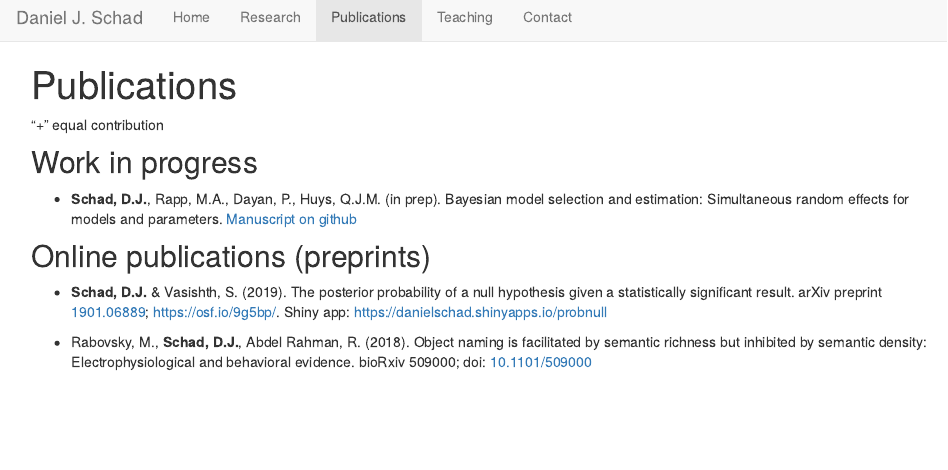
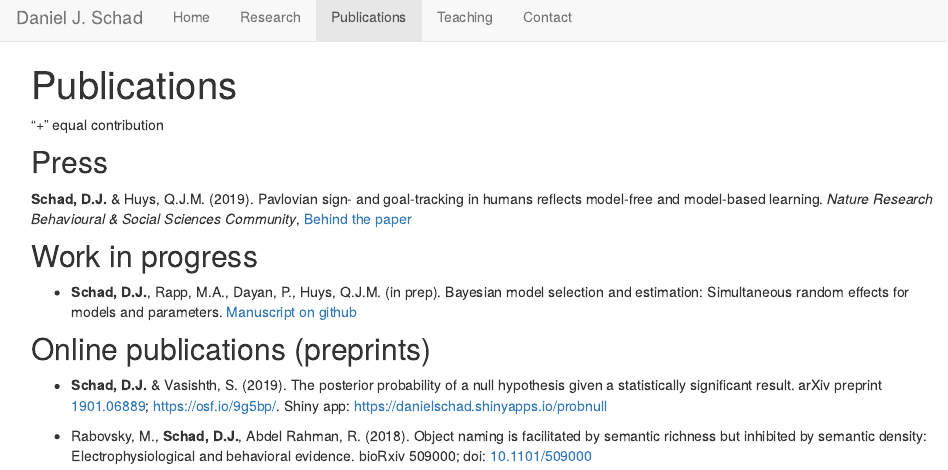
Before and after one commit to danielschad/danielschad.github.io, an R Markdown document (2-Publications.Rmd): the page in a window 1100 px wide, from its top. The pictures show the output file 2-Publications.html that the author committed with the source, opened offline; library style sheets and scripts come from the installed R packages.

Commit message:
add blog post

```diff
--- a/2-Publications.Rmd
+++ b/2-Publications.Rmd
@@ -4,6 +4,10 @@ output: html_document
 ---
 
 "+" equal contribution
+
+## Press
+
+**Schad, D.J.** & Huys, Q.J.M. (2019). Pavlovian sign- and goal-tracking in humans reflects model-free and model-based learning. *Nature Research Behavioural & Social Sciences Community*, [Behind the paper](https://socialsciences.nature.com/channels/1745-behind-the-paper/posts/56798-pavlovian-sign-and-goal-tracking-in-humans-reflects-model-free-and-model-based-learning)
 
 ## Work in progress
 
```
Also changed, not shown: 2-Publications.html.
